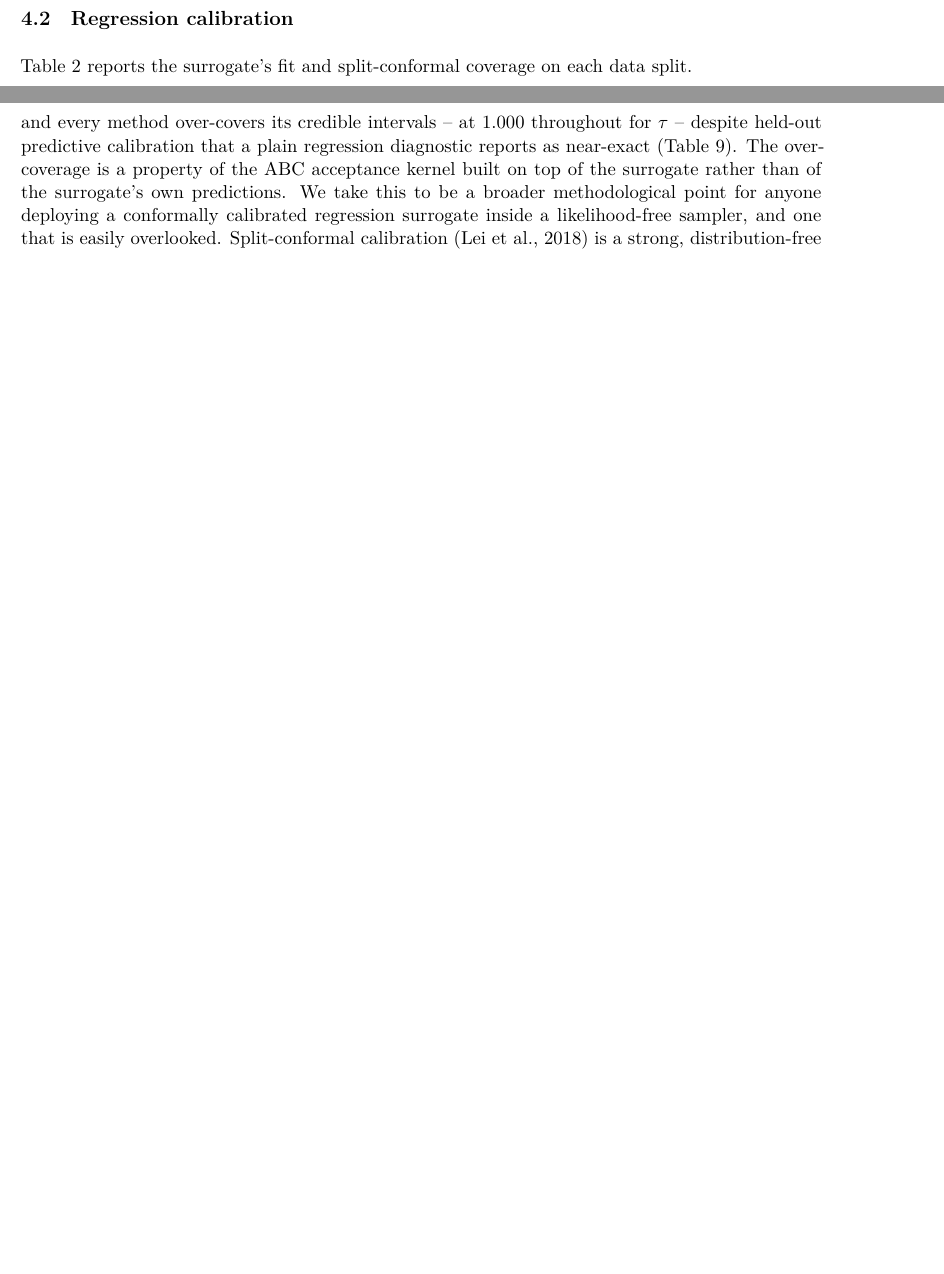
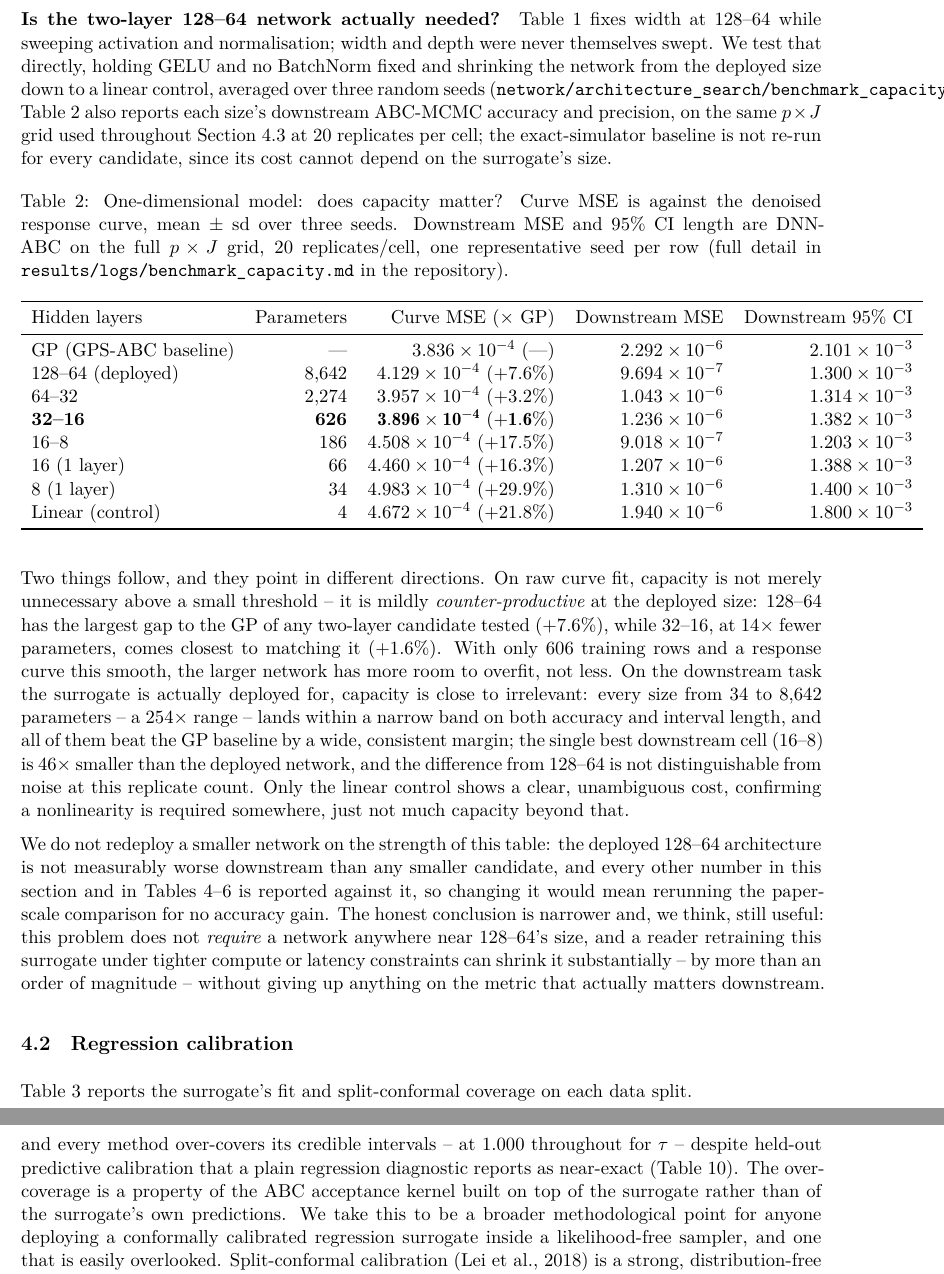
Before and after one commit to sletch1/DNN-ABC-mutation-rates, a LaTeX paper (manuscript.tex): two parts of pages 9 and 23 of 26 before the commit and two parts of pages 9 and 24 of 27 after it, joined at a grey line, cut at the place of the change, the shorter picture padded with empty space. Compiled offline with XeLaTeX.

Commit message:
Report the 1-D capacity finding in the paper and README
A new table and paragraph in Section 4.1, after the existing
convolution/recurrence note: does the deployed 128-64 network need to be
that large? Curve-fit MSE says capacity is mildly counter-productive at the
deployed size (128-64 has the largest gap to the GP of any two-layer
candidate; 32-16, 14x smaller, comes closest to matching it). Downstream
ABC-MCMC accuracy and interval length say capacity barely matters at all --
every size from 34 to 8,642 parameters clears the GP baseline by a wide,
similar margin. The deployed network is kept at 128-64 regardless, since
it is not measurably worse downstream and every other number in this
section is already reported against it; the table is reported as a
diagnostic for a reader retraining under tighter constraints, not a
re-selection.

README Section 5 gets the same finding in prose, and the package-layout
tree and reproducibility commands now list benchmark_capacity.py alongside
the other two architecture-search scripts.

```diff
--- a/manuscript.tex
+++ b/manuscript.tex
@@ -509,6 +509,70 @@ no neighbouring position to convolve over and a recurrent cell has no second
 time step to recur into, so both architectures collapse mathematically to the
 already-tested single-layer linear map. Building them would relabel, not
 extend, the architecture search in Table~\ref{tab:arch1D}.
+
+\paragraph{Is the two-layer 128--64 network actually needed?} Table~\ref{tab:arch1D}
+fixes width at $128$--$64$ while sweeping activation and normalisation; width
+and depth were never themselves swept. We test that directly, holding GELU and
+no BatchNorm fixed and shrinking the network from the deployed size down to a
+linear control, averaged over three random seeds
+(\texttt{network/architecture\_search/benchmark\_capacity.py}).
+Table~\ref{tab:capacity1D} also reports each size's downstream ABC-MCMC
+accuracy and precision, on the same $p \times J$ grid used throughout
+Section~\ref{sec:sim1D_results} at $20$ replicates per cell; the exact-simulator
+baseline is not re-run for every candidate, since its cost cannot depend on
+the surrogate's size.
+
+\begin{table}[H]
+\centering
+\caption{One-dimensional model: does capacity matter? Curve MSE is
+against the denoised response curve, mean $\pm$ sd over three seeds. Downstream
+MSE and 95\% CI length are DNN-ABC on the full $p\times J$ grid, $20$
+replicates/cell, one representative seed per row (full detail in
+\texttt{results/logs/benchmark\_capacity.md} in the repository).}
+\label{tab:capacity1D}
+\begin{tabular}{lrrrr}
+\toprule
+Hidden layers & Parameters & Curve MSE ($\times$ GP) & Downstream MSE & Downstream 95\% CI \\
+\midrule
+GP (GPS-ABC baseline) & --- & $3.836\times10^{-4}$ (---) & $2.292\times10^{-6}$ & $2.101\times10^{-3}$ \\
+128--64 (deployed) & $8{,}642$ & $4.129\times10^{-4}$ ($+7.6\%$) & $9.694\times10^{-7}$ & $1.300\times10^{-3}$ \\
+64--32 & $2{,}274$ & $3.957\times10^{-4}$ ($+3.2\%$) & $1.043\times10^{-6}$ & $1.314\times10^{-3}$ \\
+\textbf{32--16} & \textbf{626} & $\mathbf{3.896\times10^{-4}}$ ($\mathbf{+1.6\%}$) & $1.236\times10^{-6}$ & $1.382\times10^{-3}$ \\
+16--8 & $186$ & $4.508\times10^{-4}$ ($+17.5\%$) & $9.018\times10^{-7}$ & $1.203\times10^{-3}$ \\
+16 (1 layer) & $66$ & $4.460\times10^{-4}$ ($+16.3\%$) & $1.207\times10^{-6}$ & $1.388\times10^{-3}$ \\
+8 (1 layer) & $34$ & $4.983\times10^{-4}$ ($+29.9\%$) & $1.310\times10^{-6}$ & $1.400\times10^{-3}$ \\
+Linear (control) & $4$ & $4.672\times10^{-4}$ ($+21.8\%$) & $1.940\times10^{-6}$ & $1.800\times10^{-3}$ \\
+\bottomrule
+\end{tabular}
+\end{table}
+
+Two things follow, and they point in different directions. On raw curve fit,
+capacity is not merely unnecessary above a small threshold -- it is mildly
+\emph{counter-productive} at the deployed size: $128$--$64$ has the largest gap
+to the GP of any two-layer candidate tested ($+7.6\%$), while $32$--$16$, at
+$14\times$ fewer parameters, comes closest to matching it ($+1.6\%$). With only
+$606$ training rows and a response curve this smooth, the larger network has
+more room to overfit, not less. On the downstream task the surrogate is
+actually deployed for, capacity is close to irrelevant: every size from
+$34$ to $8{,}642$ parameters -- a $254\times$ range -- lands within a narrow
+band on both accuracy and interval length, and all of them beat the GP
+baseline by a wide, consistent margin; the single best downstream cell
+($16$--$8$) is $46\times$ smaller than the deployed network, and the
+difference from $128$--$64$ is not distinguishable from noise at this
+replicate count. Only the linear control shows a clear, unambiguous cost,
+confirming a nonlinearity is required somewhere, just not much capacity
+beyond that.
+
+We do not redeploy a smaller network on the strength of this table: the
+deployed $128$--$64$ architecture is not measurably worse downstream than any
+smaller candidate, and every other number in this section and in
+Tables~\ref{tab:mse1D}--\ref{tab:time1D} is reported against it, so changing it
+would mean rerunning the paper-scale comparison for no accuracy gain. The
+honest conclusion is narrower and, we think, still useful: this problem does
+not \emph{require} a network anywhere near $128$--$64$'s size, and a reader
+retraining this surrogate under tighter compute or latency constraints can
+shrink it substantially -- by more than an order of magnitude -- without
+giving up anything on the metric that actually matters downstream.
 
 \subsection{Regression calibration}
 \label{sec:sim1D_calib}
```
Also changed, not shown: README.md, manuscript.pdf.
